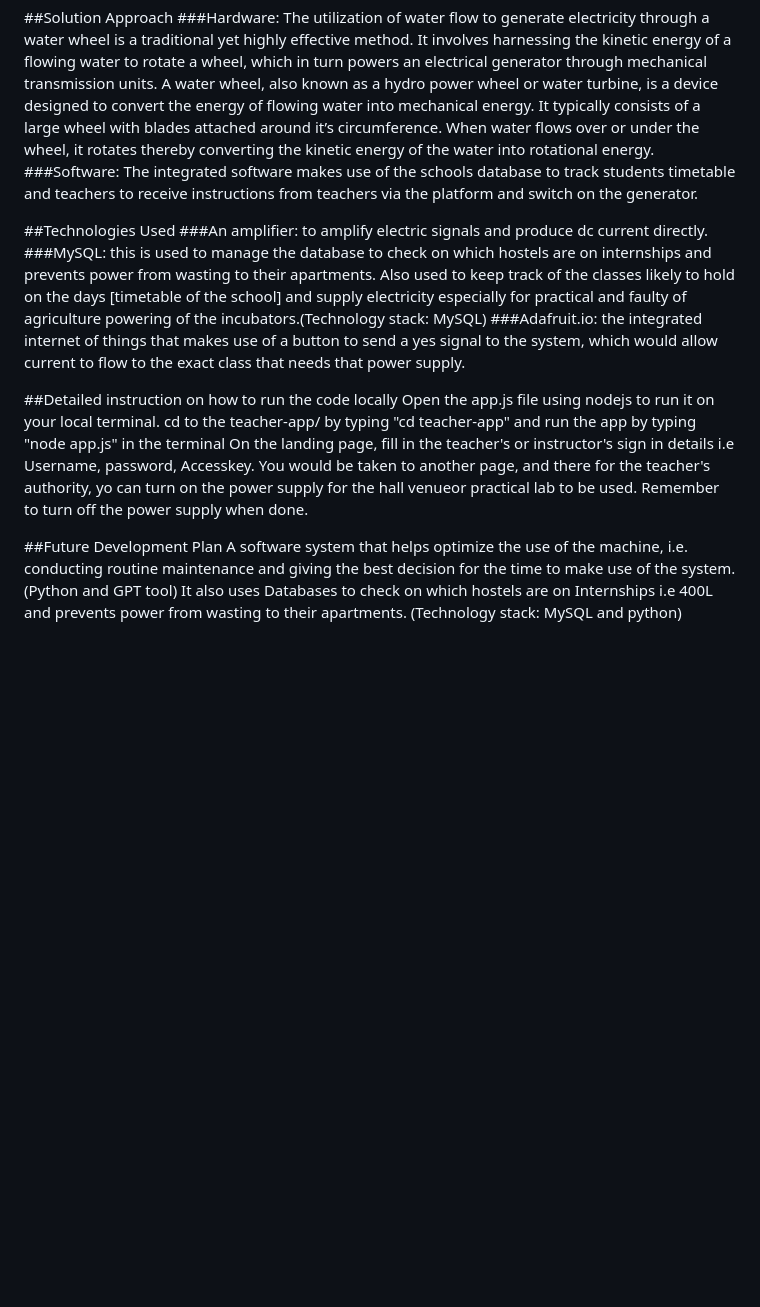
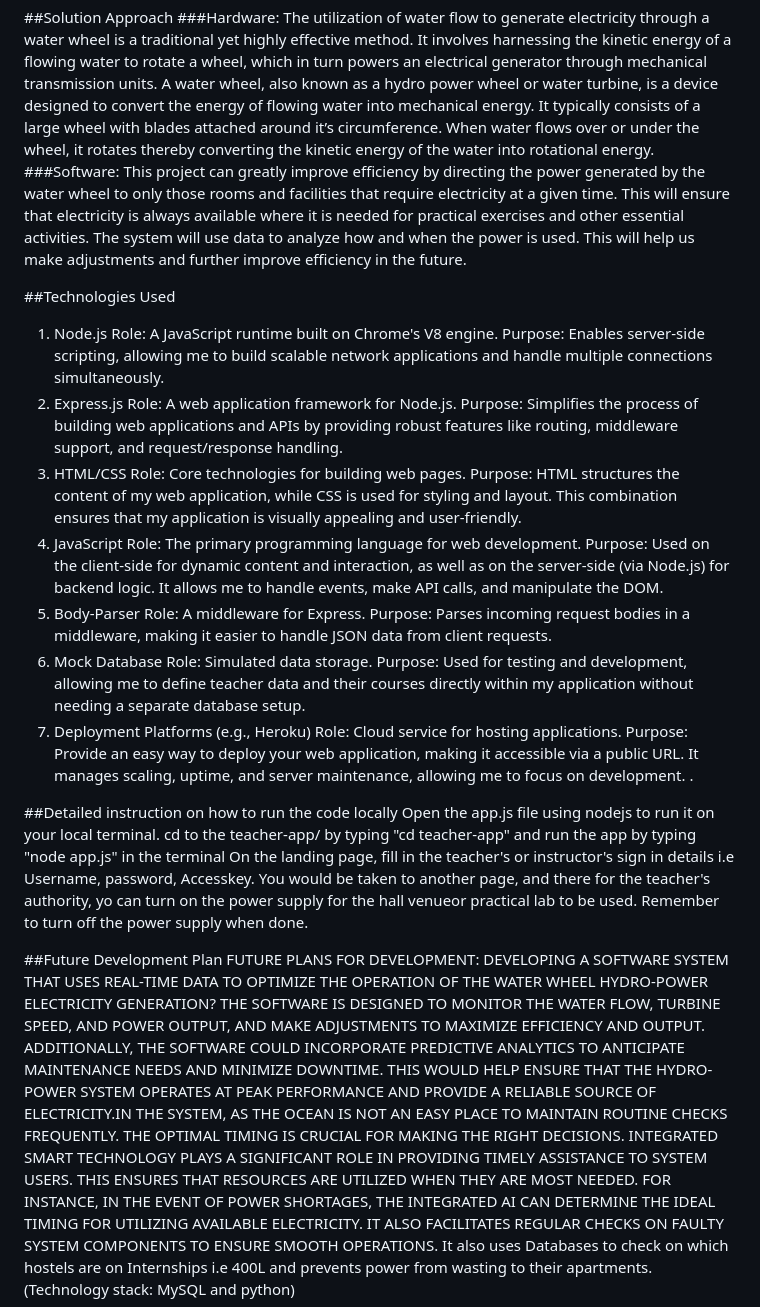
Before and after one commit to ifeyichukwu/Nexus-Hackathon, a Markdown page: README.md, the part around the change. GitHub-like rendering; blank space fills up the shorter version.

```diff
--- a/README.md
+++ b/README.md
@@ -12,13 +12,33 @@ The Lagos State University, particularly the Epe campus, is facing a severe shor
 The utilization of water flow to generate electricity through a water wheel is a traditional yet highly effective method. It involves harnessing the kinetic energy of a flowing water to rotate a wheel, which in turn powers an electrical generator through mechanical transmission units.
 A water wheel, also known as a hydro power wheel or water turbine, is a device designed to convert the energy of flowing water into mechanical energy. It typically consists of a large wheel with blades attached around it’s circumference. When water flows over or under the wheel, it rotates thereby converting the kinetic energy of the water into rotational energy.
 ###Software:
-The integrated software makes use of the schools database to track students timetable and teachers to receive instructions from teachers via the platform and switch on the generator.
+This project can greatly improve efficiency by directing the power generated by the water wheel to only those rooms and facilities that require electricity at a given time. This will ensure that electricity is always available where it is needed for practical exercises and other essential activities. The system will use data to analyze how and when the power is used. This will help us make adjustments and further improve efficiency in the future.
+
+
 
 ##Technologies Used
-###An amplifier: to amplify electric signals and produce dc current directly.
-###MySQL: this is used to manage the database to check on which hostels are on internships and prevents power from wasting to their apartments.
-Also used to keep track of the classes likely to hold on the days [timetable of the school] and supply electricity especially for practical and faulty of agriculture powering of the incubators.(Technology stack: MySQL)
-###Adafruit.io: the integrated internet of things that makes use of a button to send a yes signal to the system, which would allow current to flow to the exact class that needs that power supply.
+1. Node.js
+Role: A JavaScript runtime built on Chrome's V8 engine.
+Purpose: Enables server-side scripting, allowing me to build scalable network applications and handle multiple connections simultaneously.
+2. Express.js
+Role: A web application framework for Node.js.
+Purpose: Simplifies the process of building web applications and APIs by providing robust features like routing, middleware support, and request/response handling.
+3. HTML/CSS
+Role: Core technologies for building web pages.
+Purpose: HTML structures the content of my web application, while CSS is used for styling and layout. This combination ensures that my application is visually appealing and user-friendly.
+4. JavaScript
+Role: The primary programming language for web development.
+Purpose: Used on the client-side for dynamic content and interaction, as well as on the server-side (via Node.js) for backend logic. It allows me to handle events, make API calls, and manipulate the DOM.
+5. Body-Parser
+Role: A middleware for Express.
+Purpose: Parses incoming request bodies in a middleware, making it easier to handle JSON data from client requests.
+6. Mock Database
+Role: Simulated data storage.
+Purpose: Used for testing and development, allowing me to define teacher data and their courses directly within my application without needing a separate database setup.
+7. Deployment Platforms (e.g., Heroku)
+Role: Cloud service for hosting applications.
+Purpose: Provide an easy way to deploy your web application, making it accessible via a public URL. It manages scaling, uptime, and server maintenance, allowing me to focus on development.
+.
 
 ##Detailed instruction on how to run the code locally
 Open the app.js file using nodejs to run it on your local terminal.
@@ -30,5 +50,6 @@ Remember to turn off the power supply when done.
 
 
 ##Future Development Plan
-A software system that helps optimize the use of the machine, i.e. conducting routine maintenance and giving the best decision for the time to make use of the system. (Python and GPT tool)
+FUTURE PLANS FOR DEVELOPMENT: DEVELOPING A SOFTWARE SYSTEM THAT USES REAL-TIME DATA TO OPTIMIZE THE OPERATION OF THE WATER WHEEL HYDRO-POWER ELECTRICITY GENERATION? THE SOFTWARE IS DESIGNED TO MONITOR THE WATER FLOW, TURBINE SPEED, AND POWER OUTPUT, AND MAKE ADJUSTMENTS TO MAXIMIZE EFFICIENCY AND OUTPUT. ADDITIONALLY, THE SOFTWARE COULD INCORPORATE PREDICTIVE ANALYTICS TO ANTICIPATE MAINTENANCE NEEDS AND MINIMIZE DOWNTIME. THIS WOULD HELP ENSURE THAT THE HYDRO-POWER SYSTEM OPERATES AT PEAK PERFORMANCE AND PROVIDE A RELIABLE SOURCE OF ELECTRICITY.IN THE SYSTEM, AS THE OCEAN IS NOT AN EASY PLACE TO MAINTAIN ROUTINE CHECKS FREQUENTLY.
+THE OPTIMAL TIMING IS CRUCIAL FOR MAKING THE RIGHT DECISIONS. INTEGRATED SMART TECHNOLOGY PLAYS A SIGNIFICANT ROLE IN PROVIDING TIMELY ASSISTANCE TO SYSTEM USERS. THIS ENSURES THAT RESOURCES ARE UTILIZED WHEN THEY ARE MOST NEEDED. FOR INSTANCE, IN THE EVENT OF POWER SHORTAGES, THE INTEGRATED AI CAN DETERMINE THE IDEAL TIMING FOR UTILIZING AVAILABLE ELECTRICITY. IT ALSO FACILITATES REGULAR CHECKS ON FAULTY SYSTEM COMPONENTS TO ENSURE SMOOTH OPERATIONS.
 It also uses Databases to check on which hostels are on Internships i.e 400L and prevents power from wasting to their apartments. (Technology stack: MySQL and python)
```
